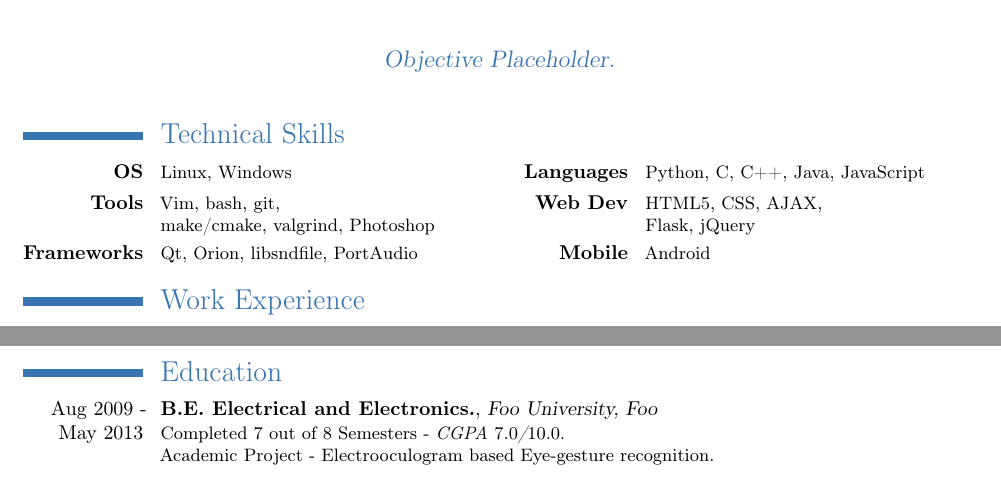
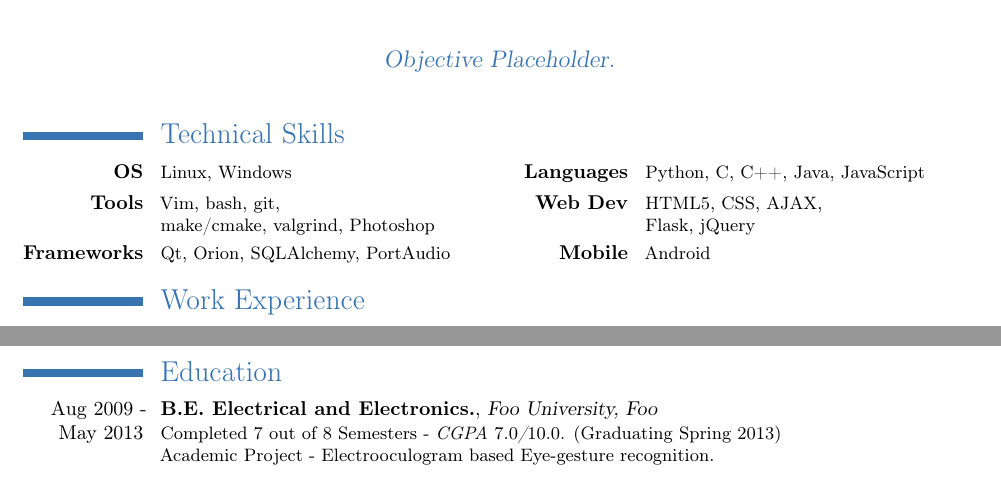
Before and after one commit to pranavrc/texfiles, a LaTeX CV (pranav-resume.tex): two parts of the page, joined at a grey line, cut so that both start at the same text. Compiled offline with pdfLaTeX.

Commit message:
Update #7

```diff
--- a/pranav-resume.tex
+++ b/pranav-resume.tex
@@ -49,7 +49,7 @@
 {\textbf{Tools}}{Vim, bash, git,\\make/cmake, valgrind, Photoshop}
 {\textbf{Web Dev}}{HTML5, CSS, AJAX, \\Flask, jQuery}
 \cvcomputer
-{\textbf{Frameworks}}{Qt, Orion, libsndfile, PortAudio}
+{\textbf{Frameworks}}{Qt, Orion, SQLAlchemy, PortAudio}
 {\textbf{Mobile}}{Android}
 {}{}
 
@@ -118,7 +118,7 @@
 %\cvlistdoubleitem{Algorithms}{Artificial Intelligence}
 %%\pagebreak
 \section{Education}
-\cventry{Aug 2009 - May 2013}{B.E. Electrical and Electronics.}{Foo University, Foo}{}{}{Completed 7 out of 8 Semesters - \textit{CGPA $7.0$/$10.0$}.\\{\href{http://github.com/pranavrc/hairyplotter/}{Academic Project - Electrooculogram based Eye-gesture recognition.}}}
+\cventry{Aug 2009 - May 2013}{B.E. Electrical and Electronics.}{Foo University, Foo}{}{}{Completed 7 out of 8 Semesters - \textit{CGPA $7.0$/$10.0$}. (Graduating Spring 2013)\\{\href{http://github.com/pranavrc/hairyplotter/}{Academic Project - Electrooculogram based Eye-gesture recognition.}}}
 % --------------------------------------
 % INTERESTS HOBBIES
 % --------------------------------------
```
Also changed, not shown: pranav-resume.pdf, 1 other file.
